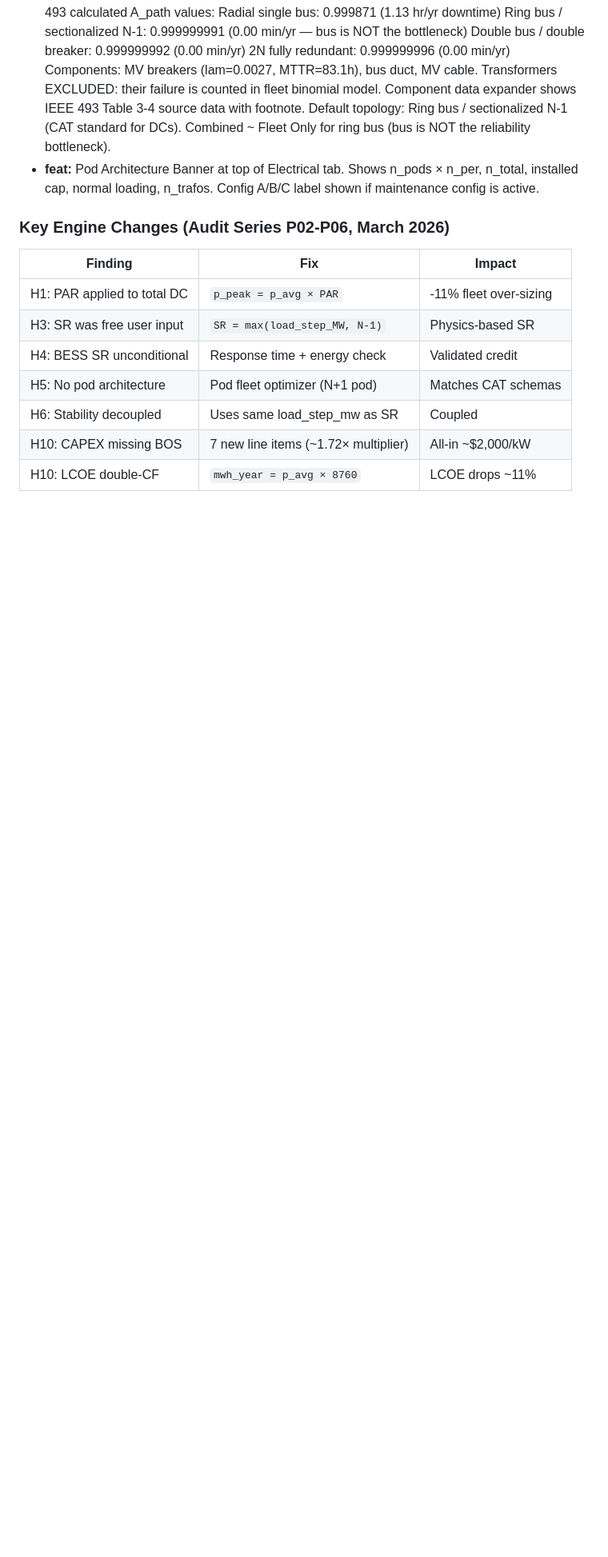
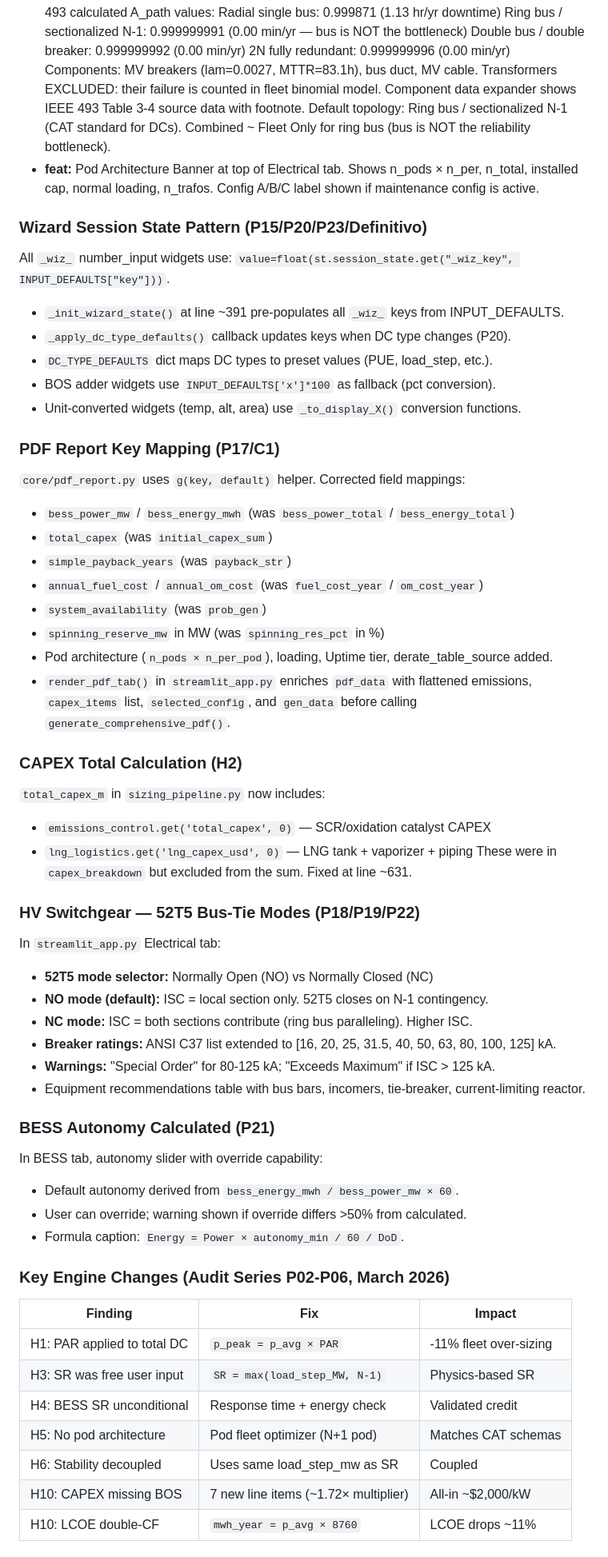
Before and after one commit to juansaraiva-arch/CAT-Power-Solution, a Markdown page: CLAUDE.md, the part around the change. Shown at 80% size. GitHub-like rendering; blank space fills up the shorter version.

Commit message:
docs: update CLAUDE.md with all P14-P24a changes
Added missing documentation for:
- Wizard session state pattern (P15/P20/P23/Definitivo)
- PDF report key mapping corrections (P17/C1)
- CAPEX total includes SCR + LNG (H2)
- HV SWG 52T5 bus-tie NO/NC modes (P18/P19/P22)
- BESS autonomy calculated with override (P21)
- Breaker ratings extended to 125 kA (P19)

Co-Authored-By: Claude Opus 4.6 (1M context) <noreply@anthropic.com>

```diff
--- a/CLAUDE.md
+++ b/CLAUDE.md
@@ -237,6 +237,47 @@ Replaces the hardcoded 2.0h/2.5h coverage in `sizing_pipeline.py`. User-configur
   Shows n_pods × n_per, n_total, installed cap, normal loading, n_trafos.
   Config A/B/C label shown if maintenance config is active.
 
+### Wizard Session State Pattern (P15/P20/P23/Definitivo)
+All `_wiz_` number_input widgets use: `value=float(st.session_state.get("_wiz_key", INPUT_DEFAULTS["key"]))`.
+- `_init_wizard_state()` at line ~391 pre-populates all `_wiz_` keys from INPUT_DEFAULTS.
+- `_apply_dc_type_defaults()` callback updates keys when DC type changes (P20).
+- `DC_TYPE_DEFAULTS` dict maps DC types to preset values (PUE, load_step, etc.).
+- BOS adder widgets use `INPUT_DEFAULTS['x']*100` as fallback (pct conversion).
+- Unit-converted widgets (temp, alt, area) use `_to_display_X()` conversion functions.
+
+### PDF Report Key Mapping (P17/C1)
+`core/pdf_report.py` uses `g(key, default)` helper. Corrected field mappings:
+- `bess_power_mw` / `bess_energy_mwh` (was `bess_power_total` / `bess_energy_total`)
+- `total_capex` (was `initial_capex_sum`)
+- `simple_payback_years` (was `payback_str`)
+- `annual_fuel_cost` / `annual_om_cost` (was `fuel_cost_year` / `om_cost_year`)
+- `system_availability` (was `prob_gen`)
+- `spinning_reserve_mw` in MW (was `spinning_res_pct` in %)
+- Pod architecture (`n_pods × n_per_pod`), loading, Uptime tier, derate_table_source added.
+- `render_pdf_tab()` in `streamlit_app.py` enriches `pdf_data` with flattened emissions,
+  `capex_items` list, `selected_config`, and `gen_data` before calling `generate_comprehensive_pdf()`.
+
+### CAPEX Total Calculation (H2)
+`total_capex_m` in `sizing_pipeline.py` now includes:
+- `emissions_control.get('total_capex', 0)` — SCR/oxidation catalyst CAPEX
+- `lng_logistics.get('lng_capex_usd', 0)` — LNG tank + vaporizer + piping
+These were in `capex_breakdown` but excluded from the sum. Fixed at line ~631.
+
+### HV Switchgear — 52T5 Bus-Tie Modes (P18/P19/P22)
+In `streamlit_app.py` Electrical tab:
+- **52T5 mode selector:** Normally Open (NO) vs Normally Closed (NC)
+- **NO mode (default):** ISC = local section only. 52T5 closes on N-1 contingency.
+- **NC mode:** ISC = both sections contribute (ring bus paralleling). Higher ISC.
+- **Breaker ratings:** ANSI C37 list extended to [16, 20, 25, 31.5, 40, 50, 63, 80, 100, 125] kA.
+- **Warnings:** "Special Order" for 80-125 kA; "Exceeds Maximum" if ISC > 125 kA.
+- Equipment recommendations table with bus bars, incomers, tie-breaker, current-limiting reactor.
+
+### BESS Autonomy Calculated (P21)
+In BESS tab, autonomy slider with override capability:
+- Default autonomy derived from `bess_energy_mwh / bess_power_mw × 60`.
+- User can override; warning shown if override differs >50% from calculated.
+- Formula caption: `Energy = Power × autonomy_min / 60 / DoD`.
+
 ### Key Engine Changes (Audit Series P02-P06, March 2026)
 | Finding | Fix | Impact |
 |---------|-----|--------|
```
